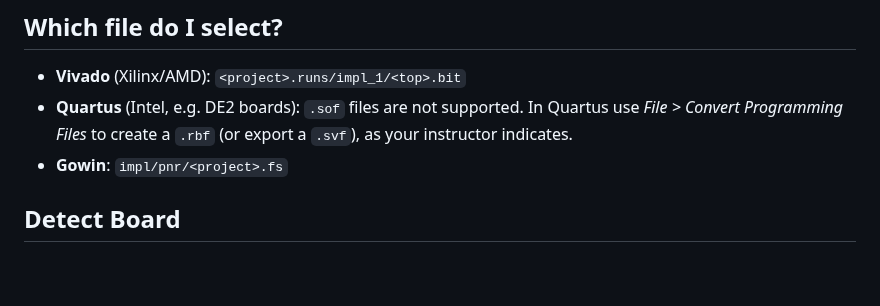
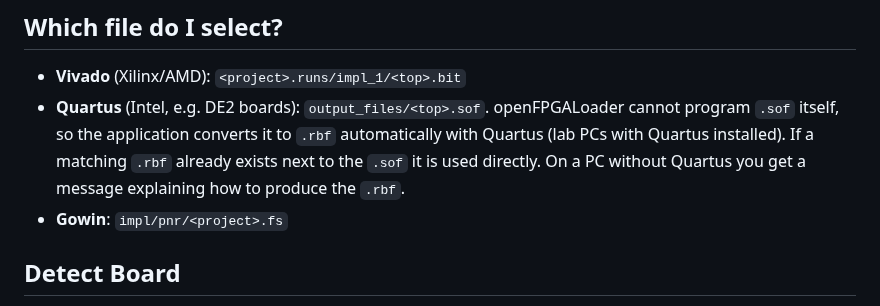
Before and after one commit to hakatu/openFPGALoader, a Markdown page: ICSLab-FPGA-Programmer/docs/student-guide.md, the part around the change. GitHub-like rendering; blank space fills up the shorter version.

```diff
--- a/ICSLab-FPGA-Programmer/docs/student-guide.md
+++ b/ICSLab-FPGA-Programmer/docs/student-guide.md
@@ -31,9 +31,11 @@ Your FPGA must already be working in SRAM mode before you try Flash mode.
 ## Which file do I select?
 
 * **Vivado** (Xilinx/AMD): `<project>.runs/impl_1/<top>.bit`
-* **Quartus** (Intel, e.g. DE2 boards): `.sof` files are not supported.
-  In Quartus use *File > Convert Programming Files* to create a `.rbf`
-  (or export a `.svf`), as your instructor indicates.
+* **Quartus** (Intel, e.g. DE2 boards): `output_files/<top>.sof`.
+  openFPGALoader cannot program `.sof` itself, so the application converts it
+  to `.rbf` automatically with Quartus (lab PCs with Quartus installed). If a
+  matching `.rbf` already exists next to the `.sof` it is used directly. On a
+  PC without Quartus you get a message explaining how to produce the `.rbf`.
 * **Gowin**: `impl/pnr/<project>.fs`
 
 ## Detect Board
```
Also changed, not shown: ICSLab-FPGA-Programmer/README.md (+10 -2 lines), ICSLab-FPGA-Programmer/docs/screenshots/08-sof-converted.png (added), ICSLab-FPGA-Programmer/docs/screenshots/09-sof-no-quartus.png (added), 11 other files.
